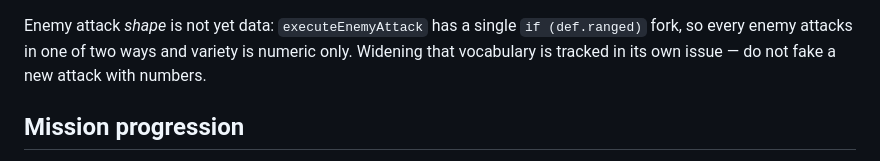
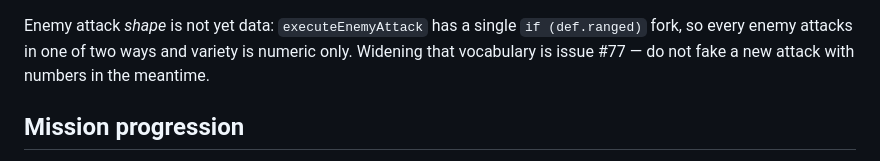
Before and after one commit to HiveMind-Crew/hive_legends, a Markdown page: CLAUDE.md, the part around the change. Drawn GitHub-style.

```diff
--- a/CLAUDE.md
+++ b/CLAUDE.md
@@ -110,8 +110,8 @@ fails, either the data goes back or `docs/COMBAT.md` changes on purpose.
 
 Enemy attack *shape* is not yet data: `executeEnemyAttack` has a single
 `if (def.ranged)` fork, so every enemy attacks in one of two ways and variety is
-numeric only. Widening that vocabulary is tracked in its own issue — do not fake
-a new attack with numbers.
+numeric only. Widening that vocabulary is issue #77 — do not fake a new attack
+with numbers in the meantime.
 
 ## Mission progression
 
```
Also changed, not shown: docs/COMBAT.md (+3 -2 lines).
